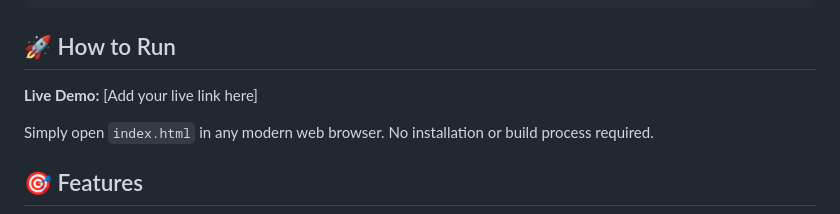
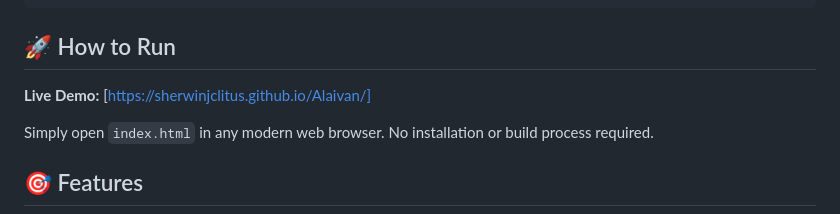
Before and after one commit to SherwinjClitus/Alaivan, a Markdown page: README.md, the part around the change. GitHub-like rendering.

Commit message:
Update live demo link in README

```diff
--- a/README.md
+++ b/README.md
@@ -102,7 +102,7 @@ Alaivan/
 
 ## 🚀 How to Run
 
-**Live Demo:** [Add your live link here]
+**Live Demo:** [https://sherwinjclitus.github.io/Alaivan/]
 
 Simply open `index.html` in any modern web browser. No installation or build process required.
 
```
